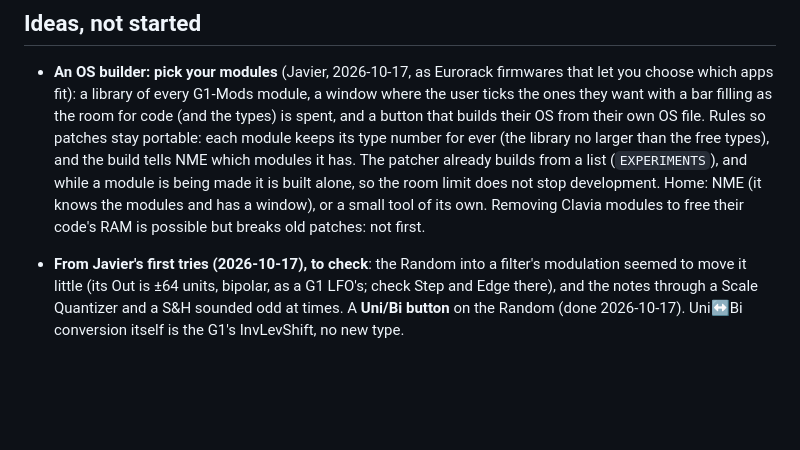
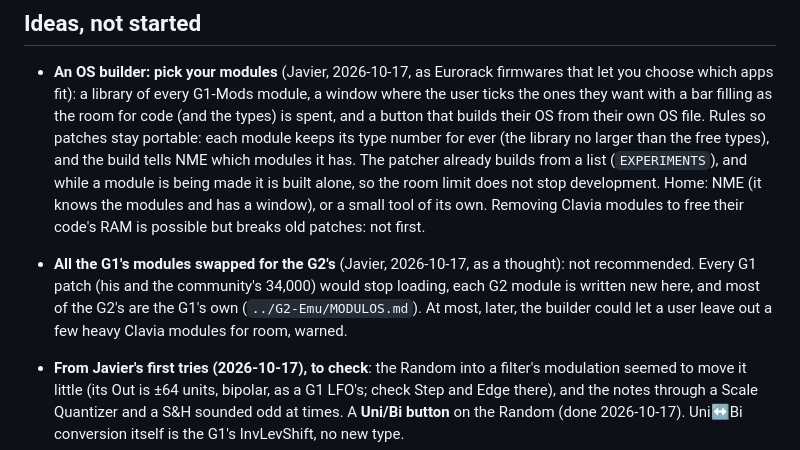
Before and after one commit to animatek/G1-Mods, a Markdown page: PORTING.md, the part around the change. Drawn GitHub-style; blank space fills up the shorter version.

Commit message:
PORTING: the builder picks the new modules; swapping the G1's for the G2's, not recommended
Co-Authored-By: Claude Opus 5.5 <noreply@anthropic.com>
Claude-Session: https://claude.ai/code/session_01PscS84MDdYSASpV2yMrX2J

```diff
--- a/PORTING.md
+++ b/PORTING.md
@@ -263,6 +263,10 @@ Ideas built from what is known now. Same scale of feasibility.
   is being made it is built alone, so the room limit does not stop development. Home: NME (it
   knows the modules and has a window), or a small tool of its own. Removing Clavia modules to free
   their code's RAM is possible but breaks old patches: not first.
+- **All the G1's modules swapped for the G2's** (Javier, 2026-10-17, as a thought): not
+  recommended. Every G1 patch (his and the community's 34,000) would stop loading, each G2 module
+  is written new here, and most of the G2's are the G1's own (`../G2-Emu/MODULOS.md`). At most,
+  later, the builder could let a user leave out a few heavy Clavia modules for room, warned.
 
 - **From Javier's first tries (2026-10-17), to check**: the Random into a filter's modulation
   seemed to move it little (its Out is ±64 units, bipolar, as a G1 LFO's; check Step and Edge
```
Also changed, not shown: CHANGELOG.md (+3 -0 lines).
